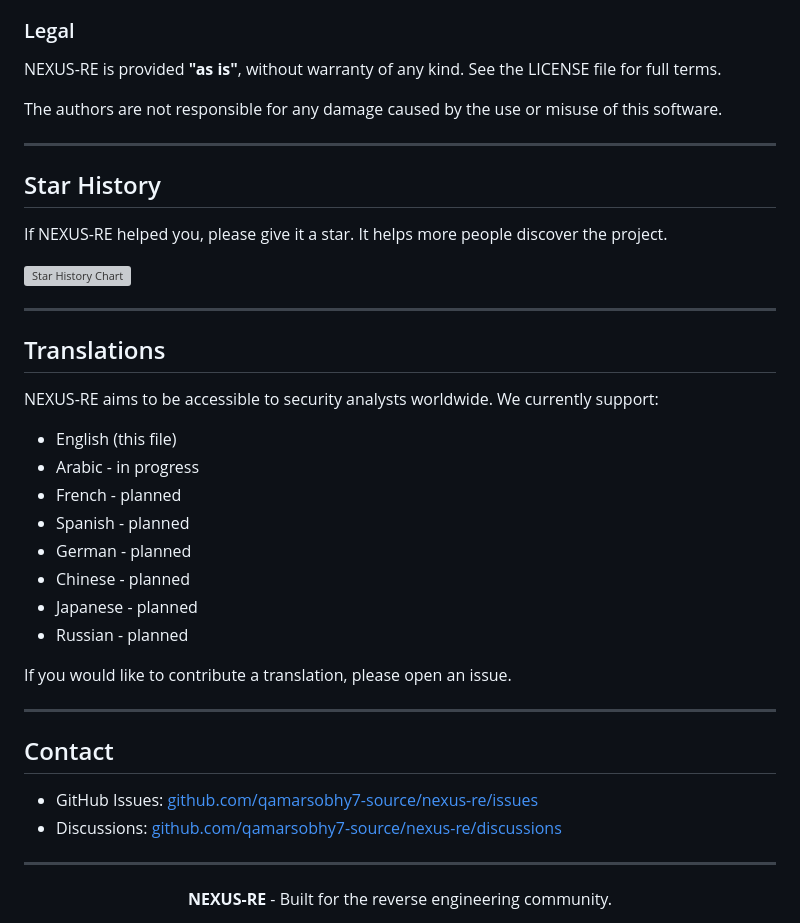
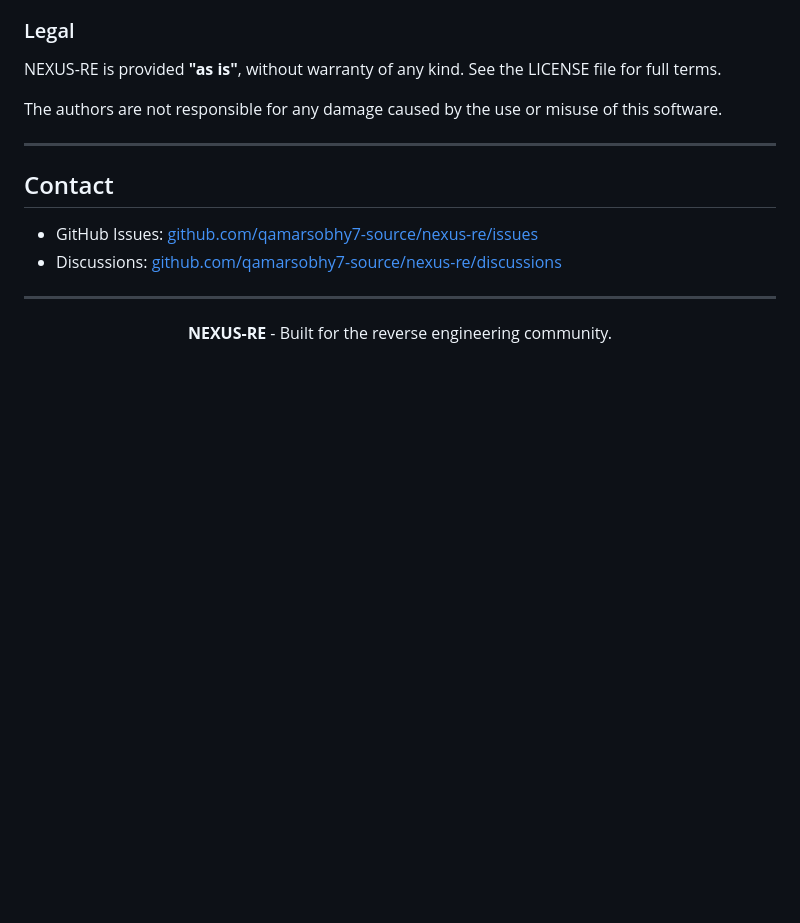
Before and after one commit to qamarsobhy7-source/nexus-re, a Markdown page: README.md, the part around the change. Rendered like a GitHub page; blank space fills up the shorter version; grey boxes are pictures that could not be loaded.

Commit message:
docs: remove empty Star History, outdated Translations, and fix security email

```diff
--- a/README.md
+++ b/README.md
@@ -2934,30 +2934,7 @@ The authors are not responsible for any damage caused by the use or misuse of th
 
 ---
 
-## Star History
-
-If NEXUS-RE helped you, please give it a star. It helps more people discover the project.
-
-[![Star History Chart](https://api.star-history.com/svg?repos=qamarsobhy7-source/nexus-re&type=Date)](https://star-history.com/#qamarsobhy7-source/nexus-re&Date)
-
----
-
-## Translations
-
-NEXUS-RE aims to be accessible to security analysts worldwide. We currently support:
-
-- English (this file)
-- Arabic - in progress
-- French - planned
-- Spanish - planned
-- German - planned
-- Chinese - planned
-- Japanese - planned
-- Russian - planned
-
-If you would like to contribute a translation, please open an issue.
-
----
+
 
 ## Contact
 
```
